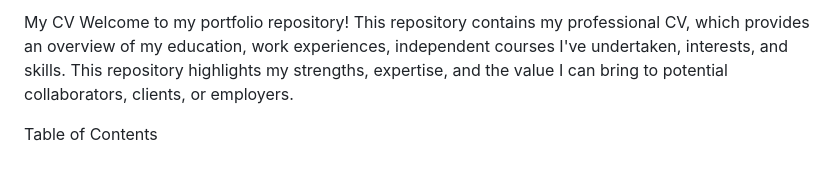
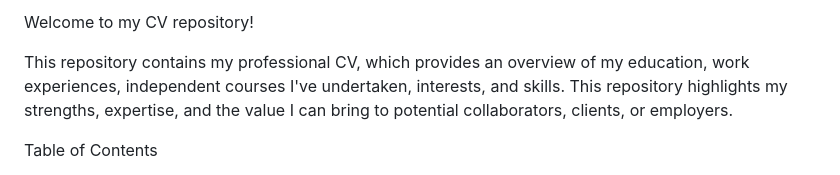
Before and after one commit to Anthonia-alexis/mycv, a Markdown page: README.md, the part around the change. Rendered like a GitHub page.

```diff
--- a/README.md
+++ b/README.md
@@ -1,7 +1,8 @@
-My CV
-Welcome to my portfolio repository!
+Welcome to my CV repository!
+
 This repository contains my professional CV, which provides an overview of my education,
-work experiences, independent courses I've undertaken, interests, and skills. This repository highlights my strengths, expertise, and
+work experiences, independent courses I've undertaken, interests, and skills.
+This repository highlights my strengths, expertise, and
 the value I can bring to potential collaborators, clients, or employers.
 
 Table of Contents
```
